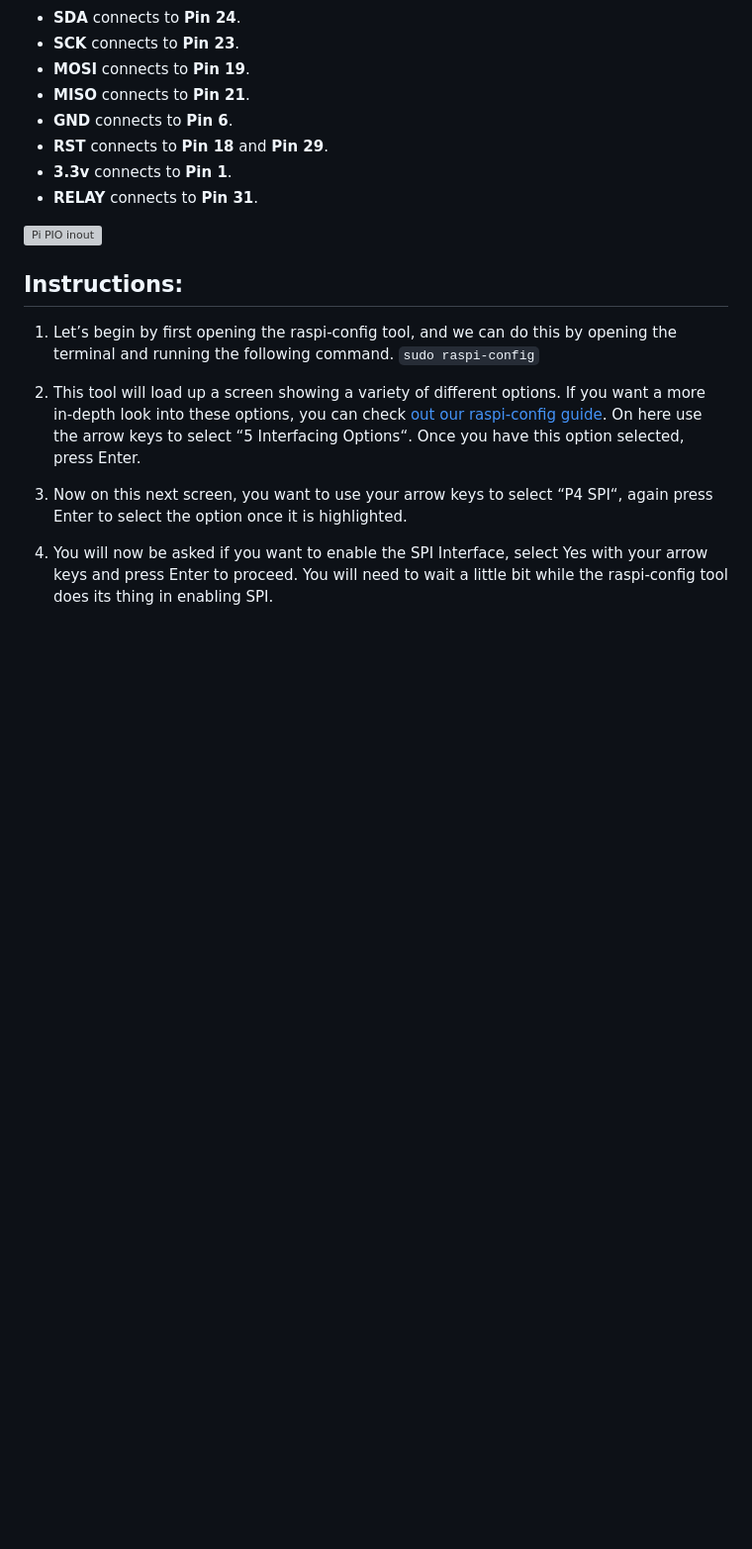
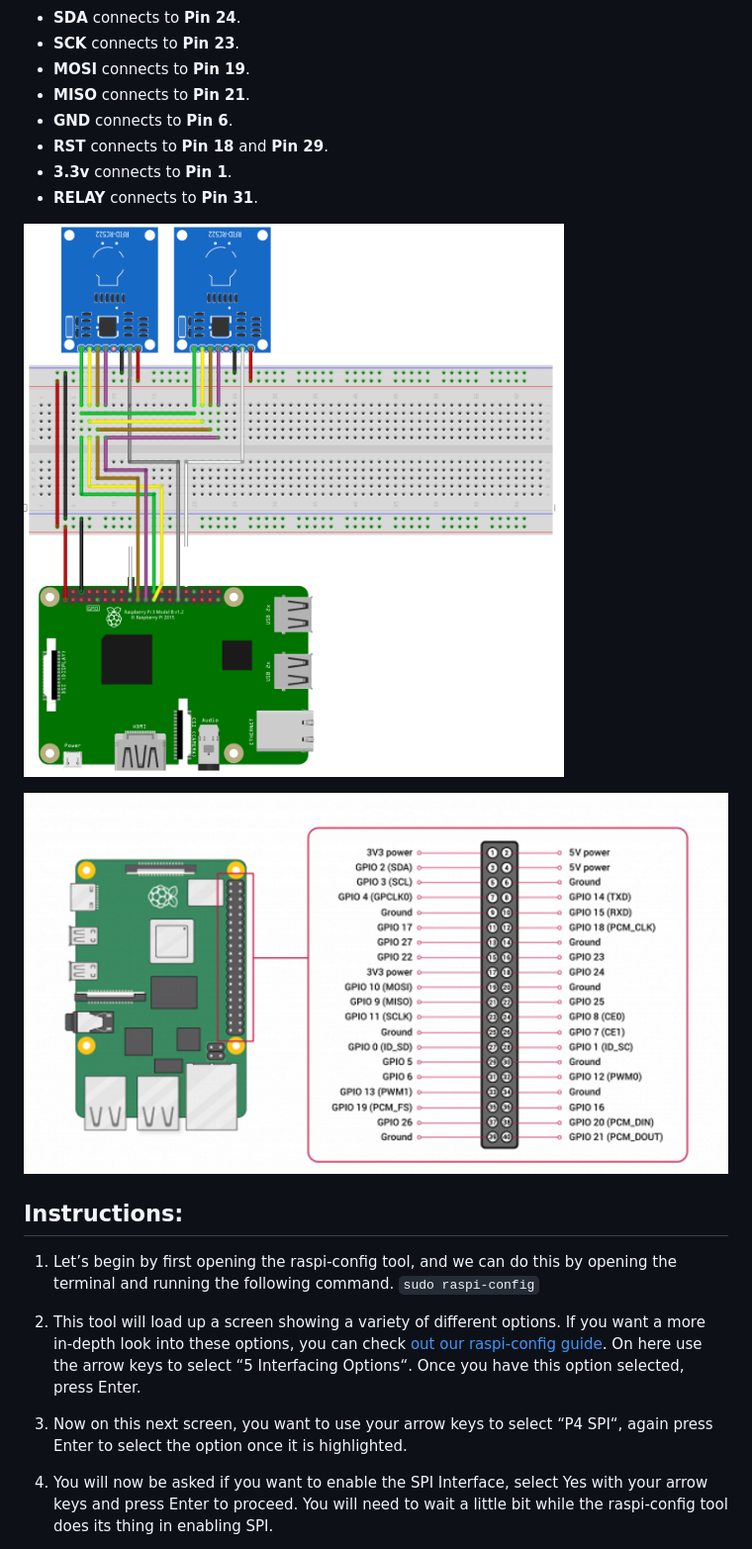
Before and after one commit to kirant400/RFID_Parking_RPI, a Markdown page: README.md, the part around the change. Shown at 99% size. Drawn GitHub-style; blank space fills up the shorter version; grey boxes are pictures that could not be loaded.

```diff
--- a/README.md
+++ b/README.md
@@ -18,8 +18,9 @@ Wiring your RFID RC522 to your Raspberry Pi is fairly simple, with it requiring
 -   **3.3v** connects to **Pin 1**.
 -  **RELAY** connects to **Pin 31**.
 
-![Pi PIO inout](images/pinout.png)
+![Pi PIO inout](images/connection1.png)
 
+![Pi PIO inout](images/connection2.png)
 
 ## Instructions:
 
```
